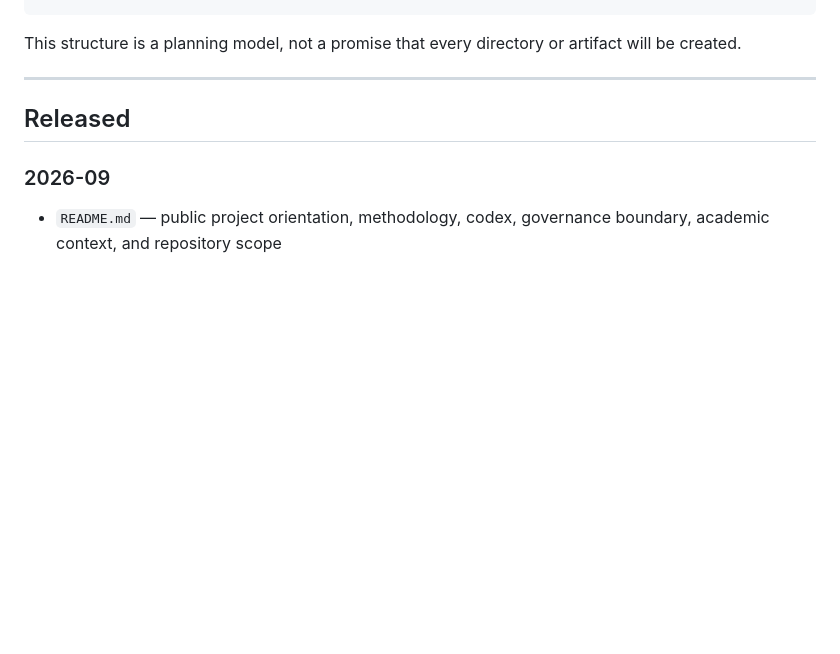
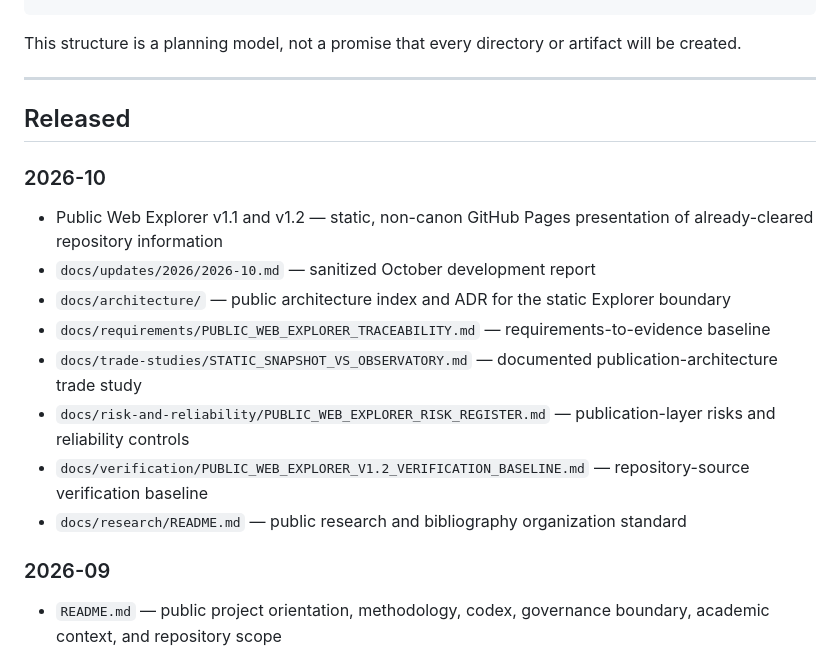
Before and after one commit to jvholmes87/freemans-reach-systems-lab, a Markdown page: ROADMAP.md, the part around the change. Drawn GitHub-style; blank space fills up the shorter version.

Commit message:
docs: add October releases to roadmap (2026-10-31)

```diff
--- a/ROADMAP.md
+++ b/ROADMAP.md
@@ -155,6 +155,17 @@ This structure is a planning model, not a promise that every directory or artifa
 
 ## Released
 
+### 2026-10
+
+- Public Web Explorer v1.1 and v1.2 — static, non-canon GitHub Pages presentation of already-cleared repository information
+- `docs/updates/2026/2026-10.md` — sanitized October development report
+- `docs/architecture/` — public architecture index and ADR for the static Explorer boundary
+- `docs/requirements/PUBLIC_WEB_EXPLORER_TRACEABILITY.md` — requirements-to-evidence baseline
+- `docs/trade-studies/STATIC_SNAPSHOT_VS_OBSERVATORY.md` — documented publication-architecture trade study
+- `docs/risk-and-reliability/PUBLIC_WEB_EXPLORER_RISK_REGISTER.md` — publication-layer risks and reliability controls
+- `docs/verification/PUBLIC_WEB_EXPLORER_V1.2_VERIFICATION_BASELINE.md` — repository-source verification baseline
+- `docs/research/README.md` — public research and bibliography organization standard
+
 ### 2026-09
 
 - `README.md` — public project orientation, methodology, codex, governance boundary, academic context, and repository scope
```
